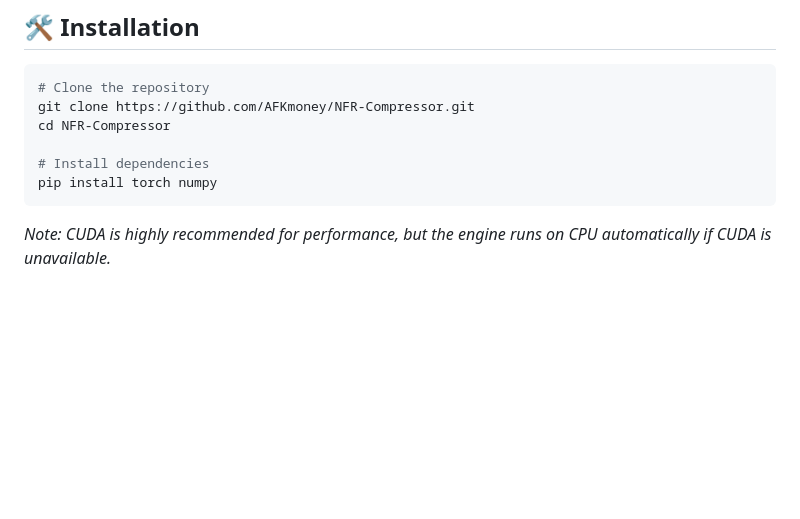
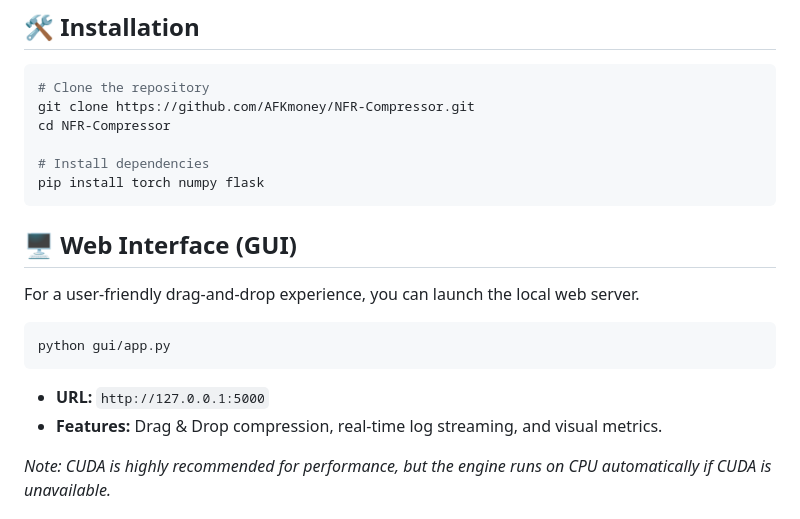
Before and after one commit to AFKmoney/NFR-Compressor, a Markdown page: README.md, the part around the change. Rendered like a GitHub page; blank space fills up the shorter version.

Commit message:
Docs: Add GUI usage instructions

````diff
--- a/README.md
+++ b/README.md
@@ -22,8 +22,18 @@ git clone https://github.com/AFKmoney/NFR-Compressor.git
 cd NFR-Compressor
 
 # Install dependencies
-pip install torch numpy
+pip install torch numpy flask
 ```
+
+## 🖥️ Web Interface (GUI)
+
+For a user-friendly drag-and-drop experience, you can launch the local web server.
+
+```bash
+python gui/app.py
+```
+*   **URL:** `http://127.0.0.1:5000`
+*   **Features:** Drag & Drop compression, real-time log streaming, and visual metrics.
 
 *Note: CUDA is highly recommended for performance, but the engine runs on CPU automatically if CUDA is unavailable.*
 
````
